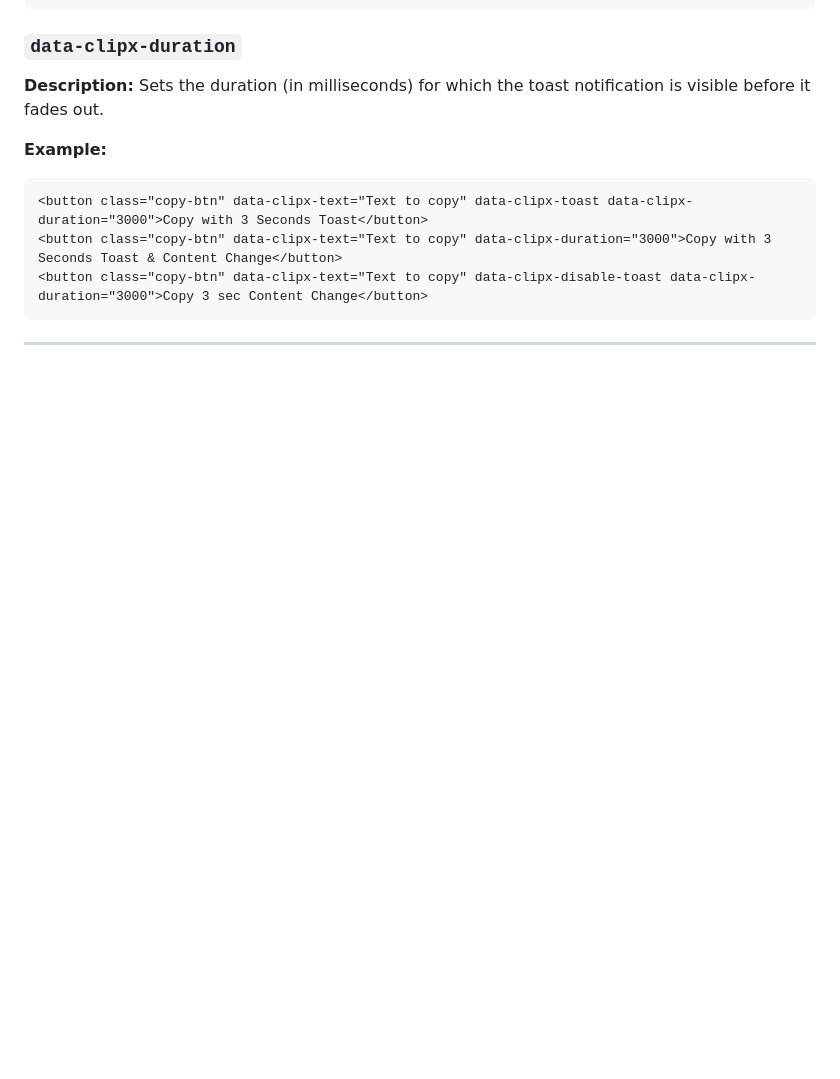
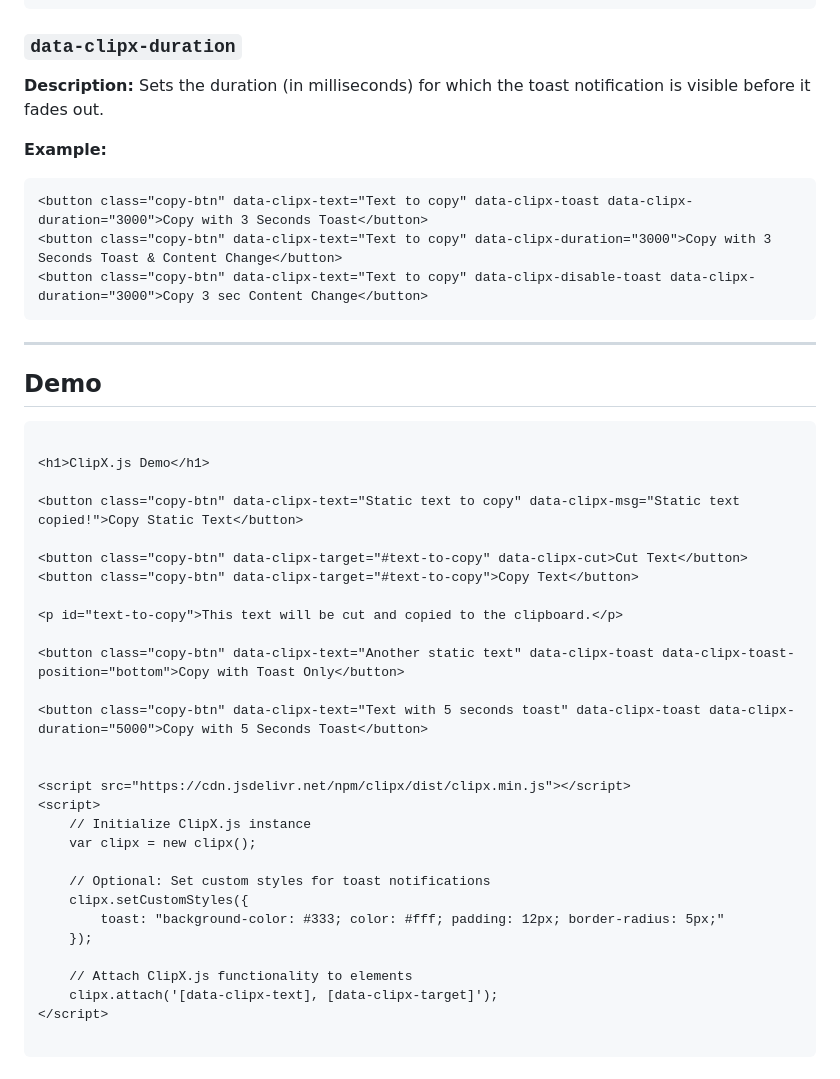
Before and after one commit to MrAkshayAS/clipxjs, a Markdown page: README.md, the part around the change. Rendered like a GitHub page; blank space fills up the shorter version.

````diff
--- a/README.md
+++ b/README.md
@@ -219,3 +219,37 @@ clipx.attach('.clipx, .copy-btn, .your-class');
 <button class="copy-btn" data-clipx-text="Text to copy" data-clipx-disable-toast data-clipx-duration="3000">Copy 3 sec Content Change</button>
 ```
 ---
+
+## Demo
+
+```html
+
+<h1>ClipX.js Demo</h1>
+
+<button class="copy-btn" data-clipx-text="Static text to copy" data-clipx-msg="Static text copied!">Copy Static Text</button>
+
+<button class="copy-btn" data-clipx-target="#text-to-copy" data-clipx-cut>Cut Text</button>
+<button class="copy-btn" data-clipx-target="#text-to-copy">Copy Text</button>
+
+<p id="text-to-copy">This text will be cut and copied to the clipboard.</p>
+
+<button class="copy-btn" data-clipx-text="Another static text" data-clipx-toast data-clipx-toast-position="bottom">Copy with Toast Only</button>
+
+<button class="copy-btn" data-clipx-text="Text with 5 seconds toast" data-clipx-toast data-clipx-duration="5000">Copy with 5 Seconds Toast</button>
+
+
+<script src="https://cdn.jsdelivr.net/npm/clipx/dist/clipx.min.js"></script>
+<script>
+    // Initialize ClipX.js instance
+    var clipx = new clipx();
+
+    // Optional: Set custom styles for toast notifications
+    clipx.setCustomStyles({
+        toast: "background-color: #333; color: #fff; padding: 12px; border-radius: 5px;"
+    });
+
+    // Attach ClipX.js functionality to elements
+    clipx.attach('[data-clipx-text], [data-clipx-target]');
+</script>
+
+```
````
